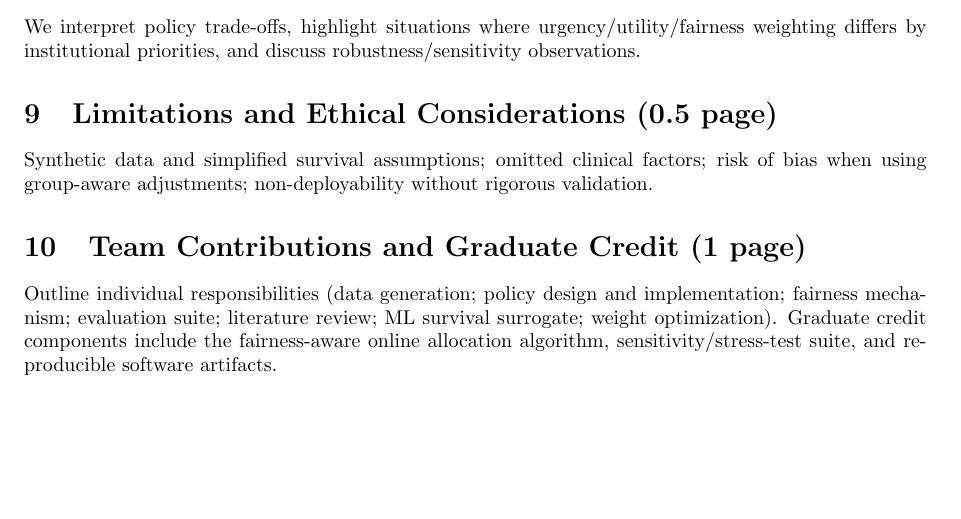
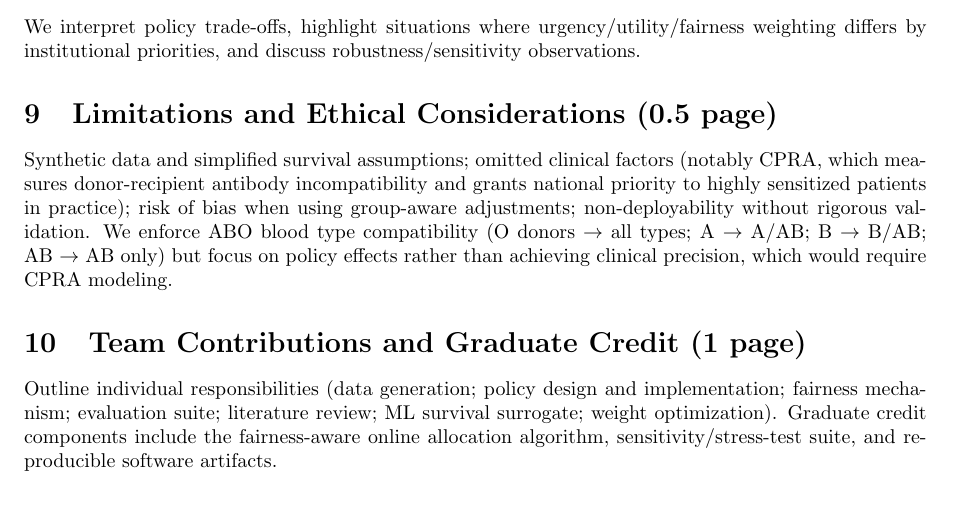
Before and after one commit to kharper2/kidney-allocation-fairness-, a LaTeX document (paper/main.tex): part of page 3 of 4, cut so that both start at the same text, the shorter picture padded with empty space. Compiled offline with pdfLaTeX.

Commit message:
Add CPRA limitation note and confirm ABO blood type matching in limitations section

```diff
--- a/paper/main.tex
+++ b/paper/main.tex
@@ -124,7 +124,7 @@ H^\mathrm{fair}_{i,d}(t) = H_{i,d} + \eta \left(p_{g(i)} - a_{g(i)}(t)\right).
 \noindent We interpret policy trade-offs, highlight situations where urgency/utility/fairness weighting differs by institutional priorities, and discuss robustness/sensitivity observations.
 
 \section{Limitations and Ethical Considerations (0.5 page)}
-\noindent Synthetic data and simplified survival assumptions; omitted clinical factors; risk of bias when using group-aware adjustments; non-deployability without rigorous validation.
+\noindent Synthetic data and simplified survival assumptions; omitted clinical factors (notably CPRA, which measures donor-recipient antibody incompatibility and grants national priority to highly sensitized patients in practice); risk of bias when using group-aware adjustments; non-deployability without rigorous validation. We enforce ABO blood type compatibility (O donors $\rightarrow$ all types; A $\rightarrow$ A/AB; B $\rightarrow$ B/AB; AB $\rightarrow$ AB only) but focus on policy effects rather than achieving clinical precision, which would require CPRA modeling.
 
 \section{Team Contributions and Graduate Credit (1 page)}
 \noindent Outline individual responsibilities (data generation; policy design and implementation; fairness mechanism; evaluation suite; literature review; ML survival surrogate; weight optimization). Graduate credit components include the fairness-aware online allocation algorithm, sensitivity/stress-test suite, and reproducible software artifacts.
```
